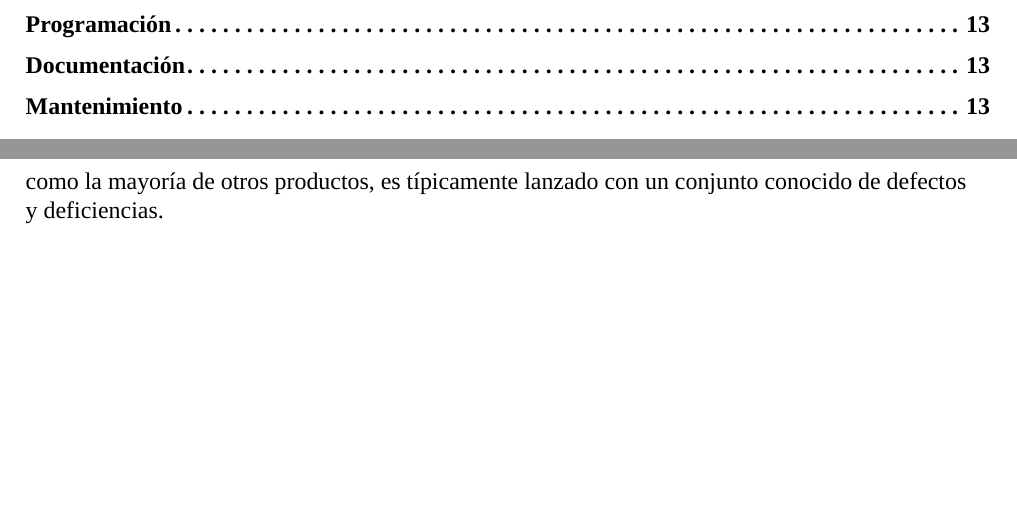
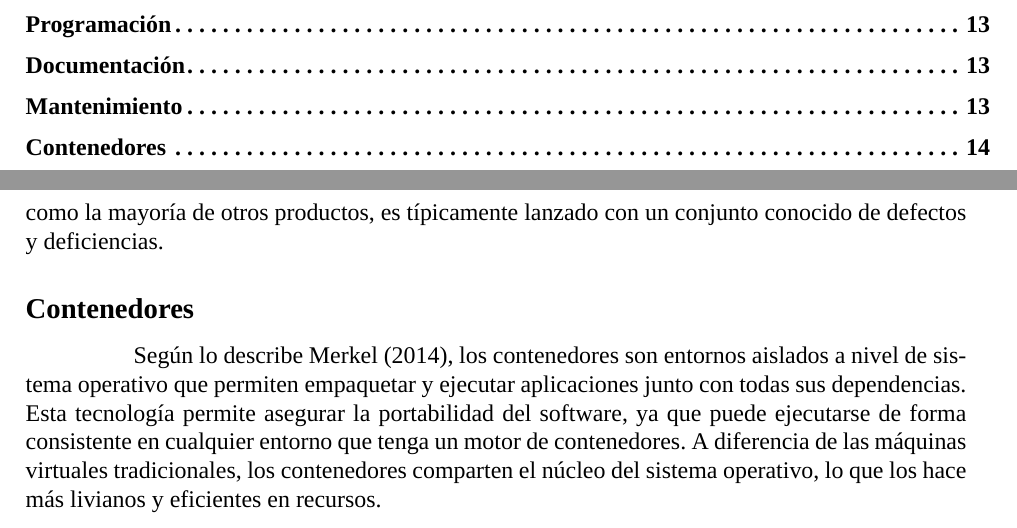
Before and after one commit to Dreamink-SNPP/BookThesis, a LaTeX document (Libro.tex): two parts of pages 3 and 14 of 14, joined at a grey line, cut so that both start at the same text, the shorter picture padded with empty space. Compiled offline with XeLaTeX; a missing font is replaced by an installed copy or a similar font.

Commit message:
feat: agregar sección de contenedores

```diff
--- a/Libro.tex
+++ b/Libro.tex
@@ -4,6 +4,7 @@
 \usepackage{fontspec}
 \usepackage[spanish]{babel}
 \usepackage{titlesec}
+\usepackage{csquotes}
 \usepackage{titletoc}
 \usepackage[hidelinks]{hyperref}
 
@@ -22,6 +23,10 @@
 
 % Configuración para evitar encabezados y pies de página:
 \pagestyle{empty}
+
+% Referencias Bibliográficas con Biber:
+\usepackage[backend=biber, style=apa, sorting=nyt]{biblatex}
+\addbibresource{./referencias.bib} % Enlazar el archivo .bib
 
 % Estilos de secciones
 \titleformat{\section}[block]
@@ -319,4 +324,9 @@
 
 	\hspace{1.27cm}En un ambiente formal de desarrollo de software, la organización o equipo de desarrollo tendrán algún mecanismo para documentar y rastrear defectos y deficiencias. El Software tan igual como la mayoría de otros productos, es típicamente lanzado con un conjunto conocido de defectos y deficiencias.
 
+	\subsection*{Contenedores}
+	\addcontentsline{toc}{section}{Contenedores}
+
+	\hspace{1.27cm}Según lo describe \textcite{merkel2014}, los contenedores son entornos aislados a nivel de sistema operativo que permiten empaquetar y ejecutar aplicaciones junto con todas sus dependencias. Esta tecnología permite asegurar la portabilidad del software, ya que puede ejecutarse de forma consistente en cualquier entorno que tenga un motor de contenedores. A diferencia de las máquinas virtuales tradicionales, los contenedores comparten el núcleo del sistema operativo, lo que los hace más livianos y eficientes en recursos.
+
 \end{document}
```
